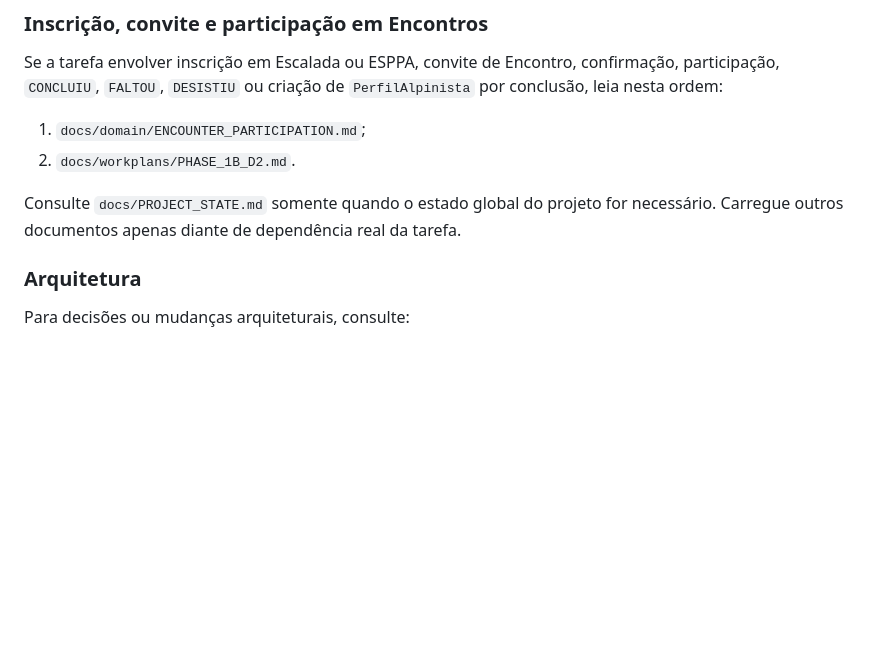
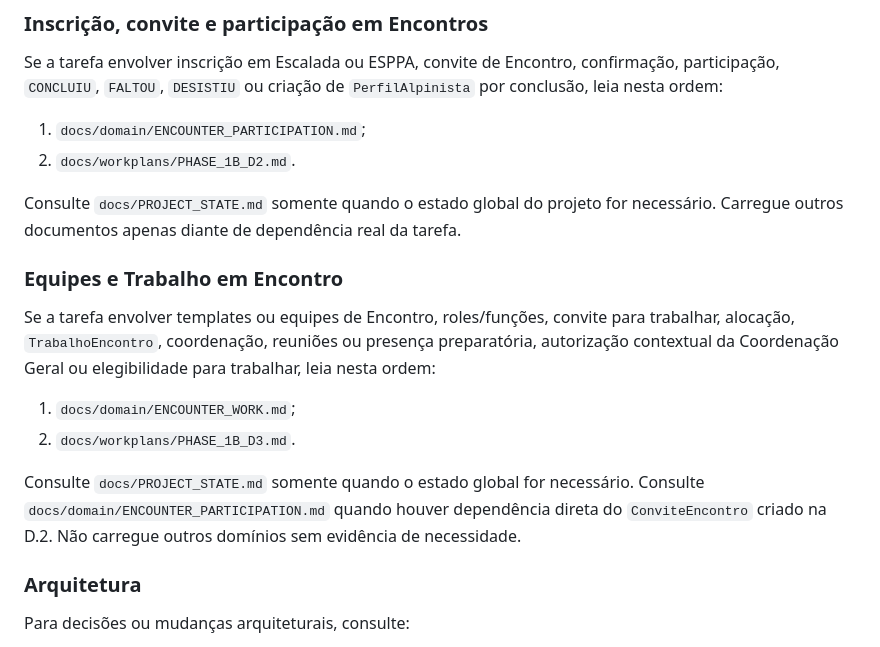
Before and after one commit to Jvabrantes00/Legio_MEB, a Markdown page: docs/00_HOME.md, the part around the change. GitHub-like rendering; blank space fills up the shorter version.

Commit message:
docs: add phase 1b d3 domain context

```diff
--- a/docs/00_HOME.md
+++ b/docs/00_HOME.md
@@ -54,6 +54,21 @@ confirmação, participação, `CONCLUIU`, `FALTOU`, `DESISTIU` ou criação de
 Consulte `docs/PROJECT_STATE.md` somente quando o estado global do projeto for
 necessário. Carregue outros documentos apenas diante de dependência real da
 tarefa.
+
+### Equipes e Trabalho em Encontro
+
+Se a tarefa envolver templates ou equipes de Encontro, roles/funções, convite
+para trabalhar, alocação, `TrabalhoEncontro`, coordenação, reuniões ou presença
+preparatória, autorização contextual da Coordenação Geral ou elegibilidade
+para trabalhar, leia nesta ordem:
+
+1. `docs/domain/ENCOUNTER_WORK.md`;
+2. `docs/workplans/PHASE_1B_D3.md`.
+
+Consulte `docs/PROJECT_STATE.md` somente quando o estado global for necessário.
+Consulte `docs/domain/ENCOUNTER_PARTICIPATION.md` quando houver dependência
+direta do `ConviteEncontro` criado na D.2. Não carregue outros domínios sem
+evidência de necessidade.
 
 ### Arquitetura
 
```
Also changed, not shown: docs/domain/ENCOUNTER_WORK.md (added, +207 -0 lines), docs/workplans/PHASE_1B_D3.md (added, +137 -0 lines).
